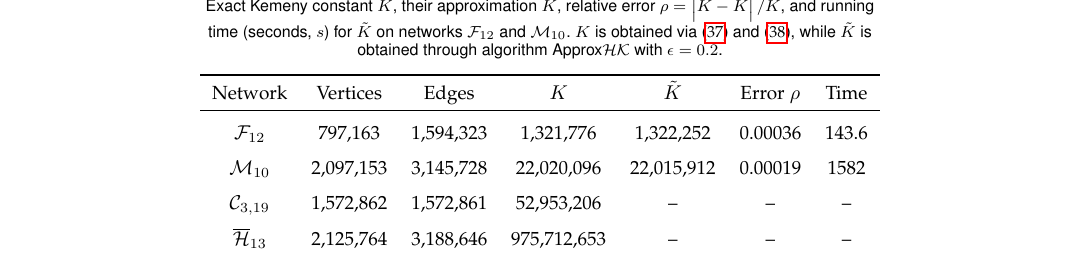
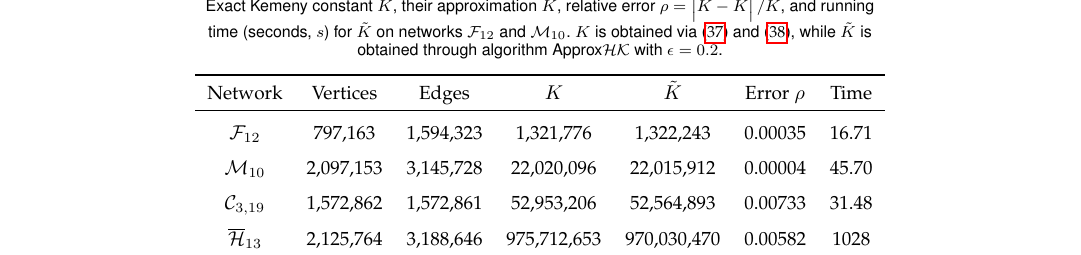
Before and after one commit to xhs7700/MANC, a LaTeX paper (main.tex): part of page 16 of 19, cut so that both start at the same text. Compiled offline with pdfLaTeX.

Commit message:
add missing data of model networks

```diff
--- a/main.tex
+++ b/main.tex
@@ -1425,13 +1425,13 @@ We use our algorithm \(\text{Approx}\mathcal{HK}\) to compute the Kemeny constan
             Network                         & Vertices  & Edges     & \(K\)       & \(\tilde{K}\) & Error \(\rho\) & Time\cr
             \midrule
             \specialrule{0em}{3pt}{3pt}
-            \(\mathcal{F}_{12}\)            & 797,163   & 1,594,323 & 1,321,776   & 1,322,252     & 0.00036        & 143.6\cr
+            \(\mathcal{F}_{12}\)            & 797,163   & 1,594,323 & 1,321,776   & 1,322,243     & 0.00035        & 16.71\cr
             \specialrule{0em}{3pt}{3pt}
-            \(\mathcal{M}_{10}\)            & 2,097,153 & 3,145,728 & 22,020,096  & 22,015,912    & 0.00019        & 1582\cr
+            \(\mathcal{M}_{10}\)            & 2,097,153 & 3,145,728 & 22,020,096  & 22,015,912    & 0.00004        & 45.70\cr
             \specialrule{0em}{3pt}{3pt}
-            \(\mathcal{C}_{3,19}\)          & 1,572,862 & 1,572,861 & 52,953,206  & --            & --             & --\cr
+            \(\mathcal{C}_{3,19}\)          & 1,572,862 & 1,572,861 & 52,953,206  & 52,564,893    & 0.00733        & 31.48\cr
             \specialrule{0em}{3pt}{3pt}
-            \(\overline{\mathcal{H}}_{13}\) & 2,125,764 & 3,188,646 & 975,712,653 & --            & --             & --\cr
+            \(\overline{\mathcal{H}}_{13}\) & 2,125,764 & 3,188,646 & 975,712,653 & 970,030,470   & 0.00582        & 1028\cr
             \specialrule{0em}{3pt}{3pt}
             \bottomrule
         \end{tabular}
```
